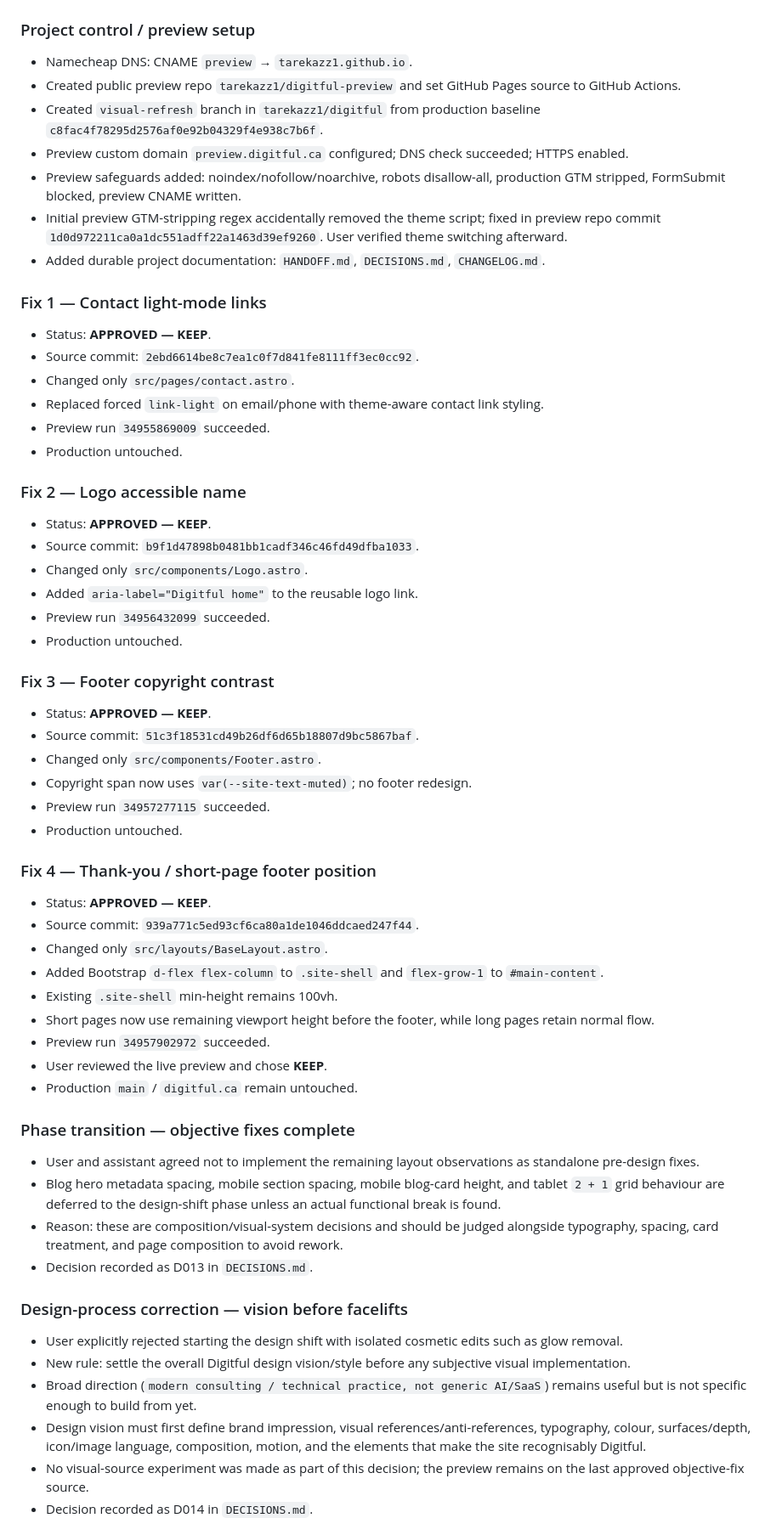
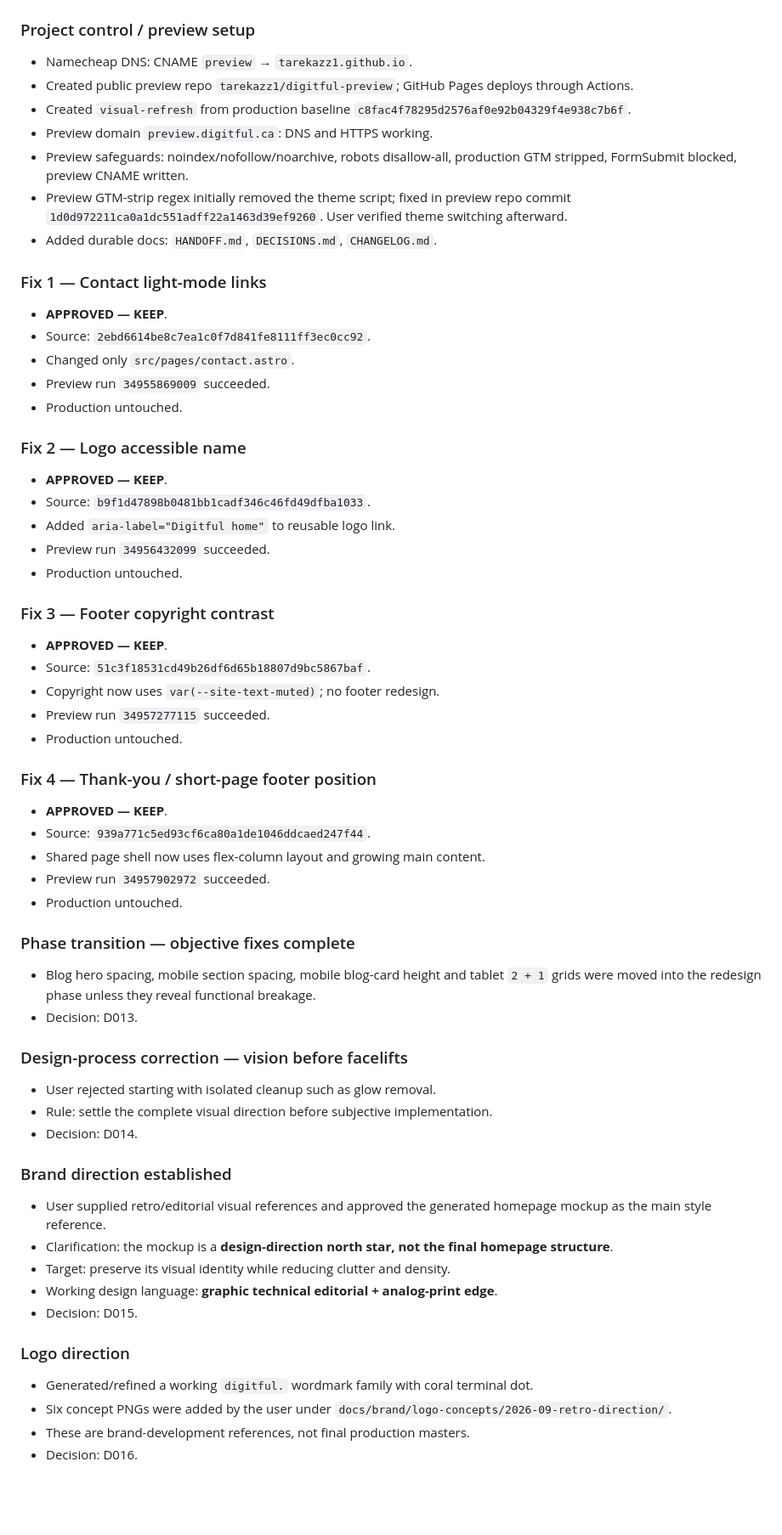
Before and after one commit to tarekazz1/digitful, a Markdown page: docs/visual-refresh/CHANGELOG.md, the part around one of its changes. Shown at 85% size. Rendered like a GitHub page; blank space fills up the shorter version.

Commit message:
docs: log visual constitution

```diff
--- a/docs/visual-refresh/CHANGELOG.md
+++ b/docs/visual-refresh/CHANGELOG.md
@@ -6,58 +6,60 @@ Chronological record of setup and implementation changes for the visual-refresh
 
 ### Project control / preview setup
 - Namecheap DNS: CNAME `preview` → `tarekazz1.github.io`.
-- Created public preview repo `tarekazz1/digitful-preview` and set GitHub Pages source to GitHub Actions.
-- Created `visual-refresh` branch in `tarekazz1/digitful` from production baseline `c8fac4f78295d2576af0e92b04329f4e938c7b6f`.
-- Preview custom domain `preview.digitful.ca` configured; DNS check succeeded; HTTPS enabled.
-- Preview safeguards added: noindex/nofollow/noarchive, robots disallow-all, production GTM stripped, FormSubmit blocked, preview CNAME written.
-- Initial preview GTM-stripping regex accidentally removed the theme script; fixed in preview repo commit `1d0d972211ca0a1dc551adff22a1463d39ef9260`. User verified theme switching afterward.
-- Added durable project documentation: `HANDOFF.md`, `DECISIONS.md`, `CHANGELOG.md`.
+- Created public preview repo `tarekazz1/digitful-preview`; GitHub Pages deploys through Actions.
+- Created `visual-refresh` from production baseline `c8fac4f78295d2576af0e92b04329f4e938c7b6f`.
+- Preview domain `preview.digitful.ca`: DNS and HTTPS working.
+- Preview safeguards: noindex/nofollow/noarchive, robots disallow-all, production GTM stripped, FormSubmit blocked, preview CNAME written.
+- Preview GTM-strip regex initially removed the theme script; fixed in preview repo commit `1d0d972211ca0a1dc551adff22a1463d39ef9260`. User verified theme switching afterward.
+- Added durable docs: `HANDOFF.md`, `DECISIONS.md`, `CHANGELOG.md`.
 
 ### Fix 1 — Contact light-mode links
-- Status: **APPROVED — KEEP**.
-- Source commit: `2ebd6614be8c7ea1c0f7d841fe8111ff3ec0cc92`.
+- **APPROVED — KEEP**.
+- Source: `2ebd6614be8c7ea1c0f7d841fe8111ff3ec0cc92`.
 - Changed only `src/pages/contact.astro`.
-- Replaced forced `link-light` on email/phone with theme-aware contact link styling.
 - Preview run `34955869009` succeeded.
 - Production untouched.
 
 ### Fix 2 — Logo accessible name
-- Status: **APPROVED — KEEP**.
-- Source commit: `b9f1d47898b0481bb1cadf346c46fd49dfba1033`.
-- Changed only `src/components/Logo.astro`.
-- Added `aria-label="Digitful home"` to the reusable logo link.
+- **APPROVED — KEEP**.
+- Source: `b9f1d47898b0481bb1cadf346c46fd49dfba1033`.
+- Added `aria-label="Digitful home"` to reusable logo link.
 - Preview run `34956432099` succeeded.
 - Production untouched.
 
 ### Fix 3 — Footer copyright contrast
-- Status: **APPROVED — KEEP**.
-- Source commit: `51c3f18531cd49b26df6d65b18807d9bc5867baf`.
-- Changed only `src/components/Footer.astro`.
-- Copyright span now uses `var(--site-text-muted)`; no footer redesign.
+- **APPROVED — KEEP**.
+- Source: `51c3f18531cd49b26df6d65b18807d9bc5867baf`.
+- Copyright now uses `var(--site-text-muted)`; no footer redesign.
 - Preview run `34957277115` succeeded.
 - Production untouched.
 
 ### Fix 4 — Thank-you / short-page footer position
-- Status: **APPROVED — KEEP**.
-- Source commit: `939a771c5ed93cf6ca80a1de1046ddcaed247f44`.
-- Changed only `src/layouts/BaseLayout.astro`.
-- Added Bootstrap `d-flex flex-column` to `.site-shell` and `flex-grow-1` to `#main-content`.
-- Existing `.site-shell` min-height remains 100vh.
-- Short pages now use remaining viewport height before the footer, while long pages retain normal flow.
+- **APPROVED — KEEP**.
+- Source: `939a771c5ed93cf6ca80a1de1046ddcaed247f44`.
+- Shared page shell now uses flex-column layout and growing main content.
 - Preview run `34957902972` succeeded.
-- User reviewed the live preview and chose **KEEP**.
-- Production `main` / `digitful.ca` remain untouched.
+- Production untouched.
 
 ### Phase transition — objective fixes complete
-- User and assistant agreed not to implement the remaining layout observations as standalone pre-design fixes.
-- Blog hero metadata spacing, mobile section spacing, mobile blog-card height, and tablet `2 + 1` grid behaviour are deferred to the design-shift phase unless an actual functional break is found.
-- Reason: these are composition/visual-system decisions and should be judged alongside typography, spacing, card treatment, and page composition to avoid rework.
-- Decision recorded as D013 in `DECISIONS.md`.
+- Blog hero spacing, mobile section spacing, mobile blog-card height and tablet `2 + 1` grids were moved into the redesign phase unless they reveal functional breakage.
+- Decision: D013.
 
 ### Design-process correction — vision before facelifts
-- User explicitly rejected starting the design shift with isolated cosmetic edits such as glow removal.
-- New rule: settle the overall Digitful design vision/style before any subjective visual implementation.
-- Broad direction (`modern consulting / technical practice, not generic AI/SaaS`) remains useful but is not specific enough to build from yet.
-- Design vision must first define brand impression, visual references/anti-references, typography, colour, surfaces/depth, icon/image language, composition, motion, and the elements that make the site recognisably Digitful.
-- No visual-source experiment was made as part of this decision; the preview remains on the last approved objective-fix source.
-- Decision recorded as D014 in `DECISIONS.md`.
+- User rejected starting with isolated cleanup such as glow removal.
+- Rule: settle the complete visual direction before subjective implementation.
+- Decision: D014.
+
+### Brand direction established
+- User supplied retro/editorial visual references and approved the generated homepage mockup as the main style reference.
+- Clarification: the mockup is a **design-direction north star, not the final homepage structure**.
+- Target: preserve its visual identity while reducing clutter and density.
+- Working design language: **graphic technical editorial + analog-print edge**.
+- Decision: D015.
+
+### Logo direction
+- Generated/refined a working `digitful.` wordmark family with coral terminal dot.
+- Six concept PNGs were added by the user under `docs/brand/logo-concepts/2026-09-retro-direction/`.
+- These are brand-development references, not final production masters.
+- Decision: D016.
+
```
Also changed, not shown: other parts of docs/visual-refresh/CHANGELOG.md (+10 -3 lines).
